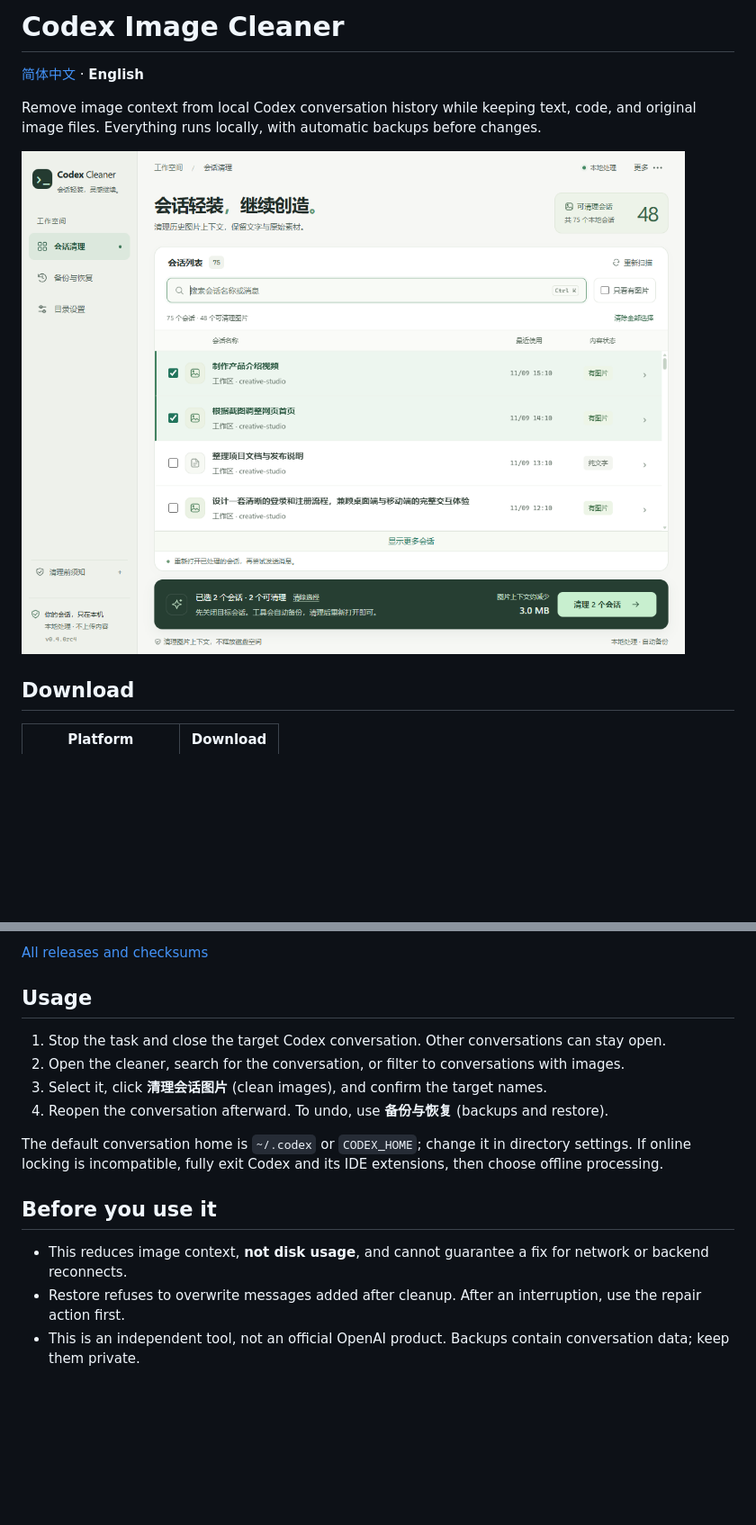
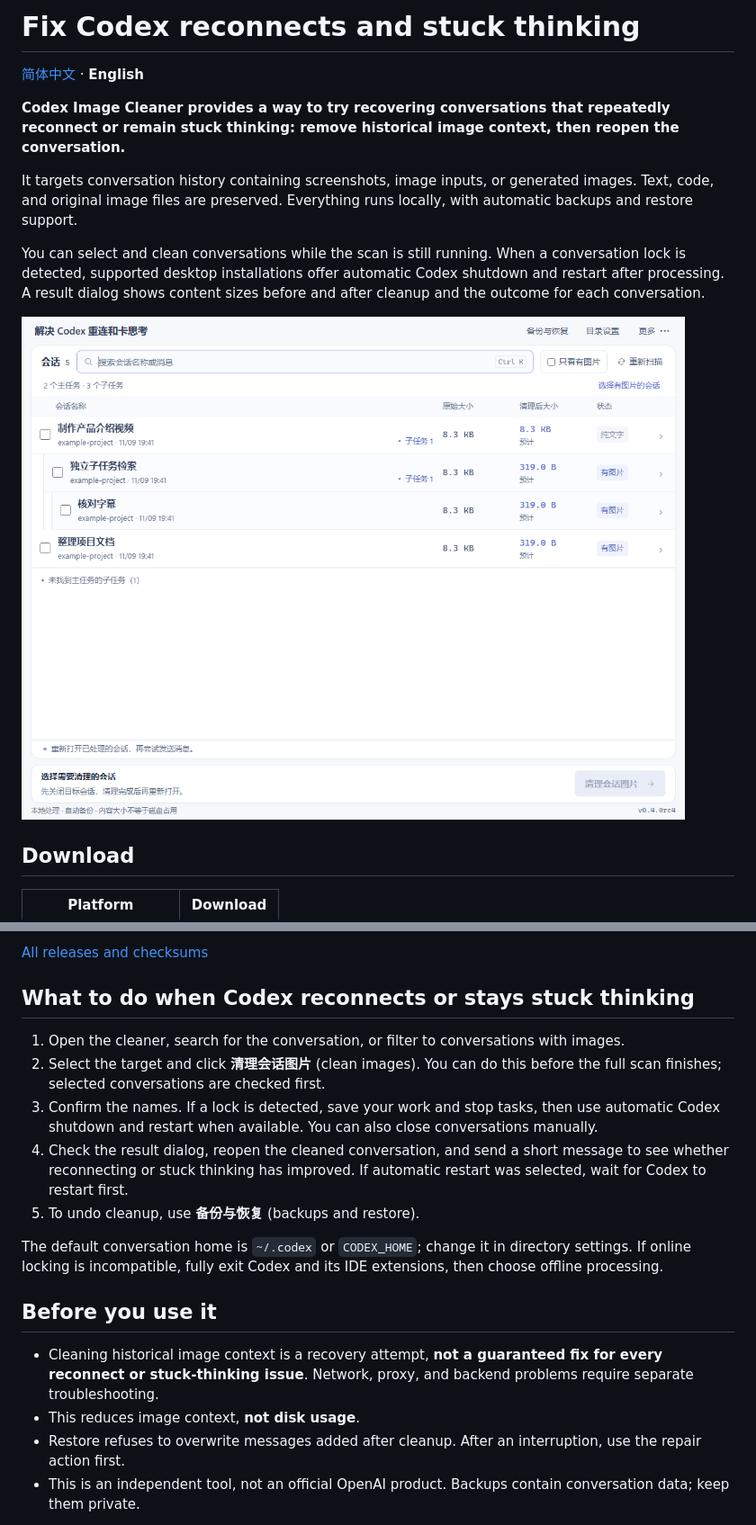
Before and after one commit to 0xsuannai/codex-image-cleaner, a Markdown page: README.en.md, 2 parts joined by grey strips. Shown at 90% size. Rendered like a GitHub page; pictures changed too: docs/images/workspace.png; blank space fills up the shorter version.

Commit message:
Improve cleanup workflow and group subtasks under parent sessions

```diff
--- a/README.en.md
+++ b/README.en.md
@@ -1,8 +1,12 @@
-# Codex Image Cleaner
+# Fix Codex reconnects and stuck thinking
 
 [简体中文](README.md) · **English**
 
-Remove image context from local Codex conversation history while keeping text, code, and original image files. Everything runs locally, with automatic backups before changes.
+**Codex Image Cleaner provides a way to try recovering conversations that repeatedly reconnect or remain stuck thinking: remove historical image context, then reopen the conversation.**
+
+It targets conversation history containing screenshots, image inputs, or generated images. Text, code, and original image files are preserved. Everything runs locally, with automatic backups and restore support.
+
+You can select and clean conversations while the scan is still running. When a conversation lock is detected, supported desktop installations offer automatic Codex shutdown and restart after processing. A result dialog shows content sizes before and after cleanup and the outcome for each conversation.
 
 ![Workspace preview using synthetic data](docs/images/workspace.png)
 
@@ -18,18 +22,20 @@ Extract and run `CodexImageCleaner.exe`, or move the `.app` into Applications an
 
 [All releases and checksums](https://github.com/0xsuannai/codex-image-cleaner/releases)
 
-## Usage
+## What to do when Codex reconnects or stays stuck thinking
 
-1. Stop the task and close the target Codex conversation. Other conversations can stay open.
-2. Open the cleaner, search for the conversation, or filter to conversations with images.
-3. Select it, click **清理会话图片** (clean images), and confirm the target names.
-4. Reopen the conversation afterward. To undo, use **备份与恢复** (backups and restore).
+1. Open the cleaner, search for the conversation, or filter to conversations with images.
+2. Select the target and click **清理会话图片** (clean images). You can do this before the full scan finishes; selected conversations are checked first.
+3. Confirm the names. If a lock is detected, save your work and stop tasks, then use automatic Codex shutdown and restart when available. You can also close conversations manually.
+4. Check the result dialog, reopen the cleaned conversation, and send a short message to see whether reconnecting or stuck thinking has improved. If automatic restart was selected, wait for Codex to restart first.
+5. To undo cleanup, use **备份与恢复** (backups and restore).
 
 The default conversation home is `~/.codex` or `CODEX_HOME`; change it in directory settings. If online locking is incompatible, fully exit Codex and its IDE extensions, then choose offline processing.
 
 ## Before you use it
 
-- This reduces image context, **not disk usage**, and cannot guarantee a fix for network or backend reconnects.
+- Cleaning historical image context is a recovery attempt, **not a guaranteed fix for every reconnect or stuck-thinking issue**. Network, proxy, and backend problems require separate troubleshooting.
+- This reduces image context, **not disk usage**.
 - Restore refuses to overwrite messages added after cleanup. After an interruption, use the repair action first.
 - This is an independent tool, not an official OpenAI product. Backups contain conversation data; keep them private.
 
```
Also changed, not shown: README.md (+16 -8 lines), docs/guide.md (+19 -1 lines), 13 other files.
